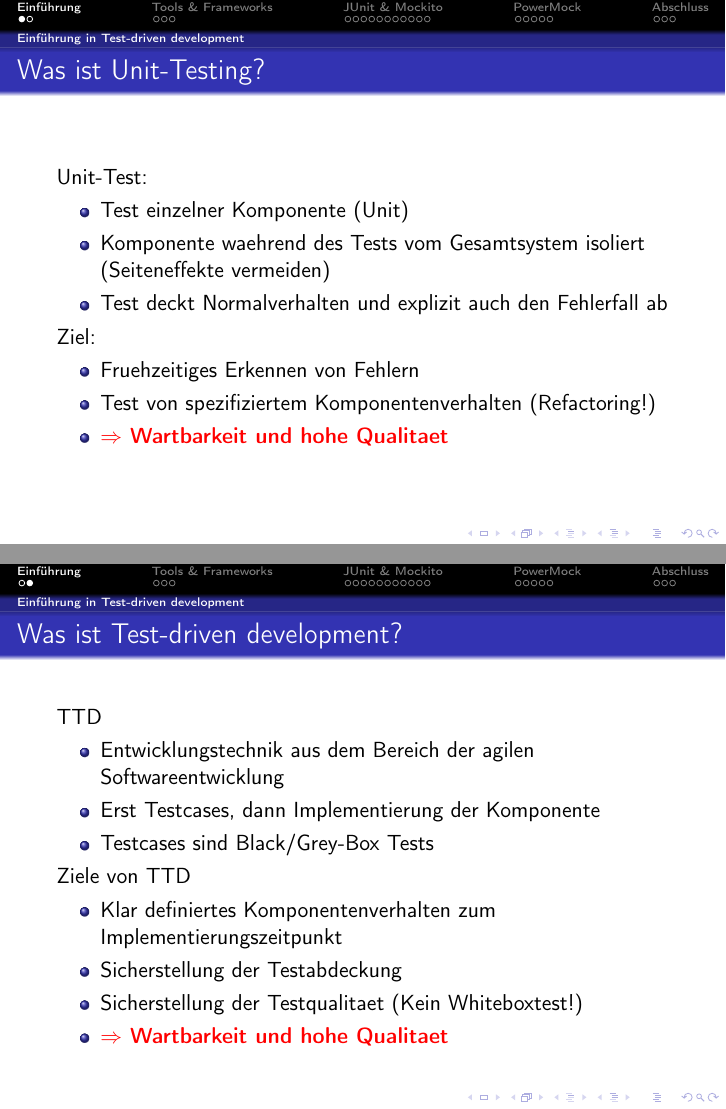
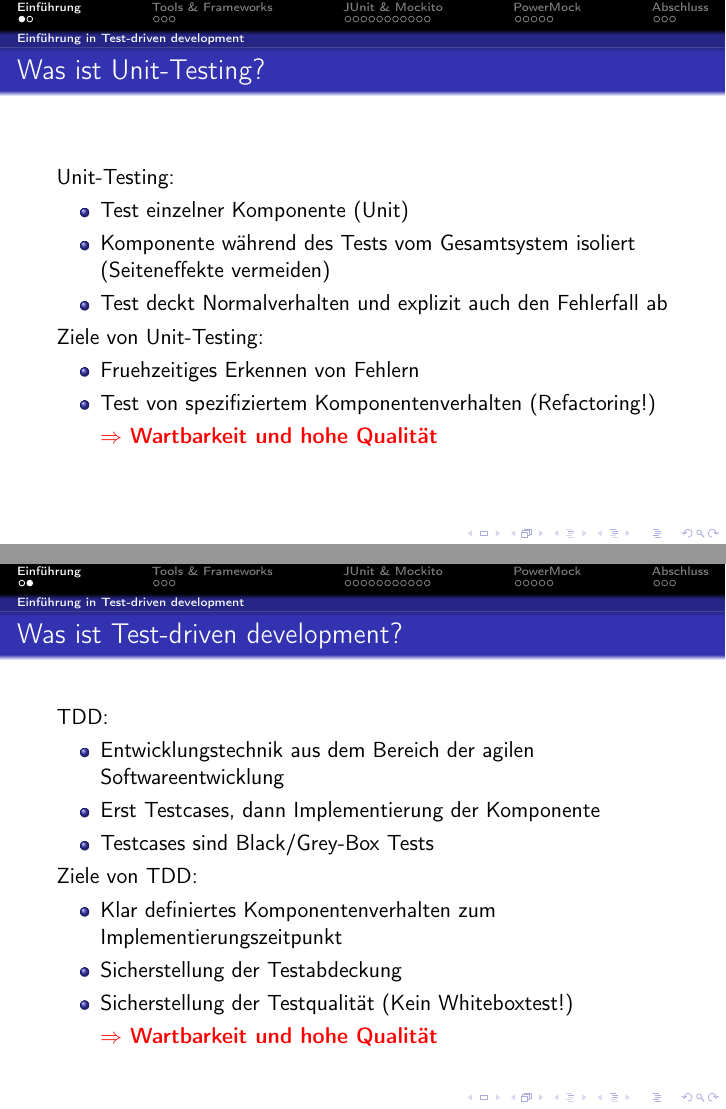
Before and after one commit to SuperTux88/TD2k11-Vortrag-Mockito---PowerMock, LaTeX slides (mocking.tex): pages 4 and 6 of 32, joined at a grey line. Compiled offline with pdfLaTeX.

Commit message:
kleine korrekturen :)

```diff
--- a/mocking.tex
+++ b/mocking.tex
@@ -7,10 +7,12 @@
 \usepackage[T1]{fontenc}
 \usepackage{graphicx}
 
+%listings
+\usepackage{listings}
+\lstset{numbers=left, numberstyle=\tiny, numbersep=2pt, showstringspaces=false, basicstyle=\scriptsize}
+\lstset{language=Java}
 
-\usepackage{listings} \lstset{numbers=left, numberstyle=\tiny, numbersep=2pt, showstringspaces=false, basicstyle=\scriptsize} \lstset{language=Java}
-
-\usetheme{Darmstadt}
+\usetheme{Darmstadt} % default theme
 % BUILD SCRIPT HOOKS - DO NOT REMOVE THIS COMMENTS %
 %%%%%THEME_PLACEHOLDER_JENKINSBUILD%%%%%
 %%%%%HANDOUT_PLACEHOLDER_JENKINSBUILD%%%%%
@@ -25,11 +27,11 @@
 
 \institute[TD 2k11]{Computerseminar Tondorf 2011}
 
-\author[F. Becker, B. Neff]{
-        Felix Becker \&
-	Benjamin Neff
+\author[B. Neff, F. Becker]{
+	Benjamin Neff \&
+        Felix Becker
 }
-% TODO namen drehen und logo einblenden
+
 % \logo{\includegraphics[height=1cm]{images/bechtle}}
 
 \begin{document}
@@ -55,38 +57,40 @@
 
 			\begin{frame}
 				\frametitle{Was ist Unit-Testing?}
-				Unit-Test:
+
+				Unit-Testing:
 				\begin{itemize}
 					\item{Test einzelner Komponente (Unit)}
-					\item{Komponente waehrend des Tests vom Gesamtsystem isoliert (Seiteneffekte vermeiden)}
+					\item{Komponente während des Tests vom Gesamtsystem isoliert (Seiteneffekte vermeiden)}
 					\item{Test deckt Normalverhalten und explizit auch den Fehlerfall ab}
 				\end{itemize}
 				\pause
-				Ziel:
+				Ziele von Unit-Testing:
 				\begin{itemize}
 					\item{Fruehzeitiges Erkennen von Fehlern}
 					\item{Test von spezifiziertem Komponentenverhalten (Refactoring!)}
-					\item{\color{red}\textbf{$\Rightarrow$ Wartbarkeit und hohe Qualitaet}} % TODO remove dot!
+					\item[]{\color{red}\textbf{$\Rightarrow$ Wartbarkeit und hohe Qualität}}
 				\end{itemize}
 
 			\end{frame}
 
 			\begin{frame}
 				\frametitle{Was ist Test-driven development?}
-				TTD
+
+				TDD:
 				\begin{itemize}
 					\item{Entwicklungstechnik aus dem Bereich der agilen Softwareentwicklung}
 					\item{Erst Testcases, dann Implementierung der Komponente}
 					\item{Testcases sind Black/Grey-Box Tests}
-					% Beispiel fuer Grey-Box: Komponente die Socket aufmacht. Socket explizit killen.
+					% Beispiel für Grey-Box: Komponente die Socket aufmacht. Socket explizit killen.
 				\end{itemize}
 				\pause
-				Ziele von TTD
+				Ziele von TDD:
 				\begin{itemize}
 					\item{Klar definiertes Komponentenverhalten zum Implementierungszeitpunkt}
 					\item{Sicherstellung der Testabdeckung} % Wer schreibt nacher schon noch Testcases? Zeitdruck / Faulheit..
-					\item{Sicherstellung der Testqualitaet (Kein Whiteboxtest!)} % kein test der internen komponentenimplementierung!
-					\item{\color{red}\textbf{$\Rightarrow$ Wartbarkeit und hohe Qualitaet}} % TODO remove dot!
+					\item{Sicherstellung der Testqualität (Kein Whiteboxtest!)} % kein test der internen komponentenimplementierung!
+					\item[]{\color{red}\textbf{$\Rightarrow$ Wartbarkeit und hohe Qualität}}
 				\end{itemize}
 			\end{frame}
 
```
Also changed, not shown: mocking.tex (4 more changed lines). Lines whose indentation alone changed are shown as unchanged.
